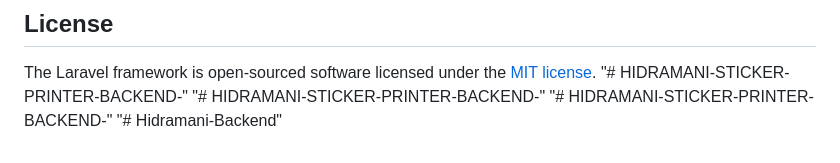
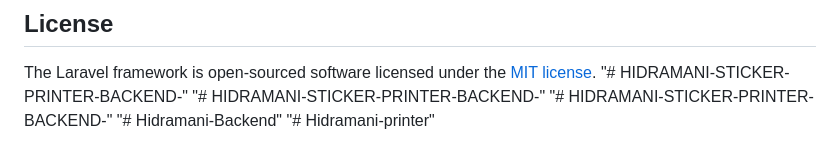
Before and after one commit to EFL-3PL-Supply-Chain-Innovation/HIDRAMANI-STICKER-PRINTER, a Markdown page: README.md, the part around the change. GitHub-like rendering.

```diff
--- a/README.md
+++ b/README.md
@@ -63,3 +63,4 @@ The Laravel framework is open-sourced software licensed under the [MIT license](
 "# HIDRAMANI-STICKER-PRINTER-BACKEND-"
 "# HIDRAMANI-STICKER-PRINTER-BACKEND-"
 "# Hidramani-Backend"
+"# Hidramani-printer"
```
